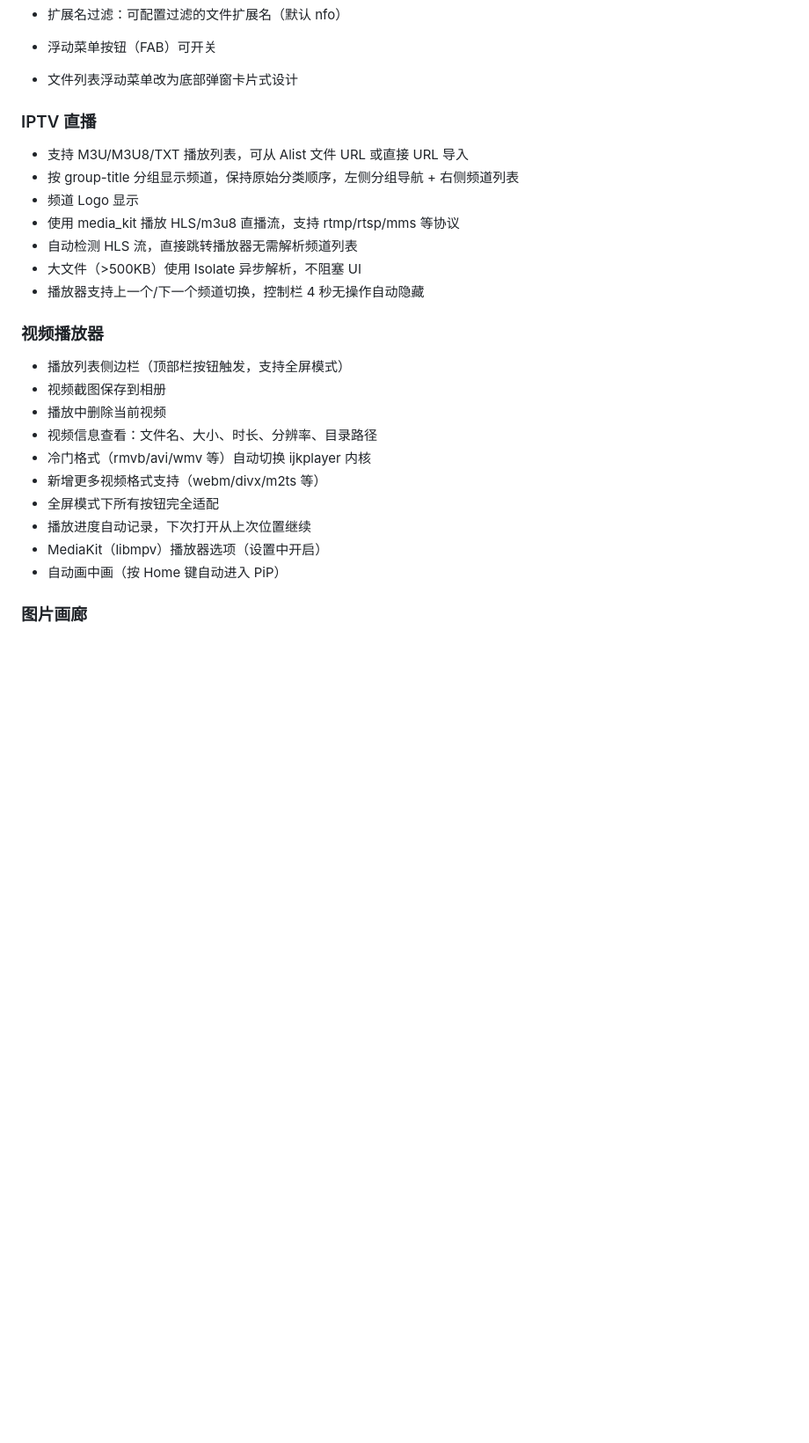
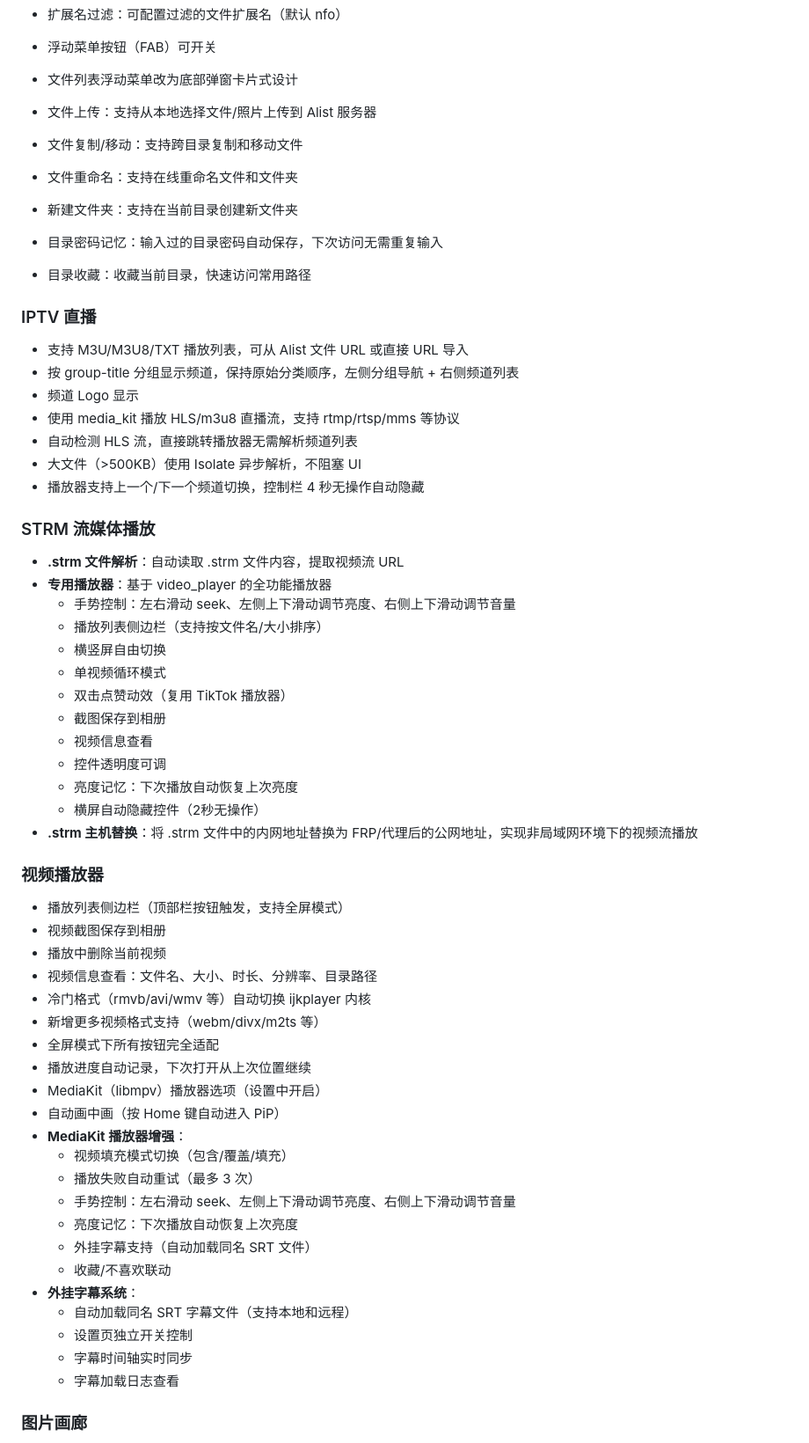
Before and after one commit to nu1lkali/AlistClientN, a Markdown page: README.md, the part around one of its changes. Shown at 88% size. GitHub-like rendering; blank space fills up the shorter version.

Commit message:
更新README.md

```diff
--- a/README.md
+++ b/README.md
@@ -68,6 +68,12 @@ https://wwanb.lanzoum.com/b016kpl6ub
 - 扩展名过滤：可配置过滤的文件扩展名（默认 nfo）
 - 浮动菜单按钮（FAB）可开关
 - 文件列表浮动菜单改为底部弹窗卡片式设计
+- 文件上传：支持从本地选择文件/照片上传到 Alist 服务器
+- 文件复制/移动：支持跨目录复制和移动文件
+- 文件重命名：支持在线重命名文件和文件夹
+- 新建文件夹：支持在当前目录创建新文件夹
+- 目录密码记忆：输入过的目录密码自动保存，下次访问无需重复输入
+- 目录收藏：收藏当前目录，快速访问常用路径
 
 ### IPTV 直播
 - 支持 M3U/M3U8/TXT 播放列表，可从 Alist 文件 URL 或直接 URL 导入
@@ -77,6 +83,21 @@ https://wwanb.lanzoum.com/b016kpl6ub
 - 自动检测 HLS 流，直接跳转播放器无需解析频道列表
 - 大文件（>500KB）使用 Isolate 异步解析，不阻塞 UI
 - 播放器支持上一个/下一个频道切换，控制栏 4 秒无操作自动隐藏
+
+### STRM 流媒体播放
+- **.strm 文件解析**：自动读取 .strm 文件内容，提取视频流 URL
+- **专用播放器**：基于 video_player 的全功能播放器
+  - 手势控制：左右滑动 seek、左侧上下滑动调节亮度、右侧上下滑动调节音量
+  - 播放列表侧边栏（支持按文件名/大小排序）
+  - 横竖屏自由切换
+  - 单视频循环模式
+  - 双击点赞动效（复用 TikTok 播放器）
+  - 截图保存到相册
+  - 视频信息查看
+  - 控件透明度可调
+  - 亮度记忆：下次播放自动恢复上次亮度
+  - 横屏自动隐藏控件（2秒无操作）
+- **.strm 主机替换**：将 .strm 文件中的内网地址替换为 FRP/代理后的公网地址，实现非局域网环境下的视频流播放
 
 ### 视频播放器
 - 播放列表侧边栏（顶部栏按钮触发，支持全屏模式）
@@ -89,6 +110,18 @@ https://wwanb.lanzoum.com/b016kpl6ub
 - 播放进度自动记录，下次打开从上次位置继续
 - MediaKit（libmpv）播放器选项（设置中开启）
 - 自动画中画（按 Home 键自动进入 PiP）
+- **MediaKit 播放器增强**：
+  - 视频填充模式切换（包含/覆盖/填充）
+  - 播放失败自动重试（最多 3 次）
+  - 手势控制：左右滑动 seek、左侧上下滑动调节亮度、右侧上下滑动调节音量
+  - 亮度记忆：下次播放自动恢复上次亮度
+  - 外挂字幕支持（自动加载同名 SRT 文件）
+  - 收藏/不喜欢联动
+- **外挂字幕系统**：
+  - 自动加载同名 SRT 字幕文件（支持本地和远程）
+  - 设置页独立开关控制
+  - 字幕时间轴实时同步
+  - 字幕加载日志查看
 
 ### 图片画廊
 - 图片旋转
```
Also changed, not shown: other parts of README.md (+20 -0 lines).
